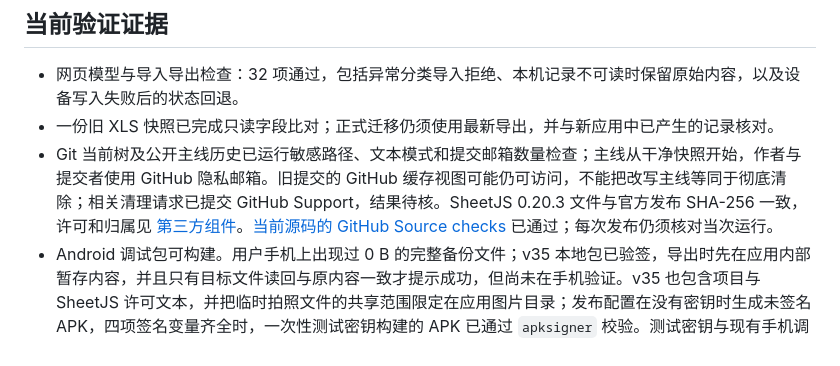
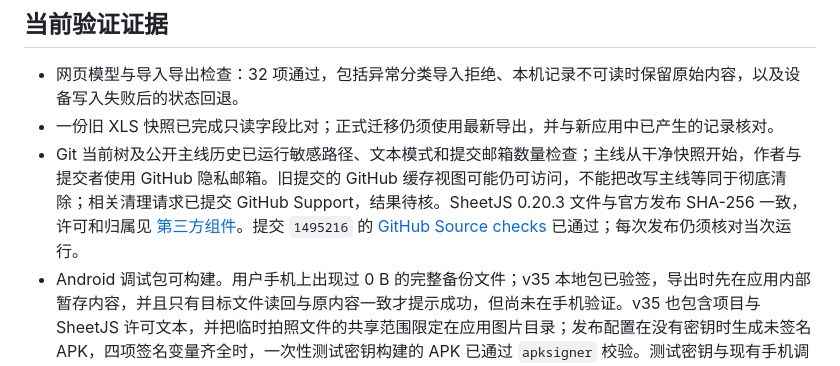
Before and after one commit to LuluCJJ/time-ledger, a Markdown page: docs/STATUS.md, the part around one of its changes. GitHub-like rendering.

```diff
--- a/docs/STATUS.md
+++ b/docs/STATUS.md
@@ -14,7 +14,7 @@
 
 - 网页模型与导入导出检查：32 项通过，包括异常分类导入拒绝、本机记录不可读时保留原始内容，以及设备写入失败后的状态回退。
 - 一份旧 XLS 快照已完成只读字段比对；正式迁移仍须使用最新导出，并与新应用中已产生的记录核对。
-- Git 当前树及公开主线历史已运行敏感路径、文本模式和提交邮箱数量检查；主线从干净快照开始，作者与提交者使用 GitHub 隐私邮箱。旧提交的 GitHub 缓存视图可能仍可访问，不能把改写主线等同于彻底清除；相关清理请求已提交 GitHub Support，结果待核。SheetJS 0.20.3 文件与官方发布 SHA-256 一致，许可和归属见 [第三方组件](THIRD_PARTY.md)。[当前源码的 GitHub Source checks](https://github.com/LuluCJJ/time-ledger/actions/runs/39954764948) 已通过；每次发布仍须核对当次运行。
+- Git 当前树及公开主线历史已运行敏感路径、文本模式和提交邮箱数量检查；主线从干净快照开始，作者与提交者使用 GitHub 隐私邮箱。旧提交的 GitHub 缓存视图可能仍可访问，不能把改写主线等同于彻底清除；相关清理请求已提交 GitHub Support，结果待核。SheetJS 0.20.3 文件与官方发布 SHA-256 一致，许可和归属见 [第三方组件](THIRD_PARTY.md)。提交 `1495216` 的 [GitHub Source checks](https://github.com/LuluCJJ/time-ledger/actions/runs/40048702767) 已通过；每次发布仍须核对当次运行。
 - Android 调试包可构建。用户手机上出现过 0 B 的完整备份文件；v35 本地包已验签，导出时先在应用内部暂存内容，并且只有目标文件读回与原内容一致才提示成功，但尚未在手机验证。v35 也包含项目与 SheetJS 许可文本，并把临时拍照文件的共享范围限定在应用图片目录；发布配置在没有密钥时生成未签名 APK，四项签名变量齐全时，一次性测试密钥构建的 APK 已通过 `apksigner` 校验。测试密钥与现有手机调试签名不同，测试包不会发布；正式密钥、手机数据迁移、完整二进制依赖许可审查和安装验收仍待完成。Windows x64 包可以启动并加载时间线。
 
 ## 发布前待验收
```
Also changed, not shown: other parts of docs/STATUS.md (+1 -1 lines), docs/RELEASE_READINESS.md (+2 -2 lines).
